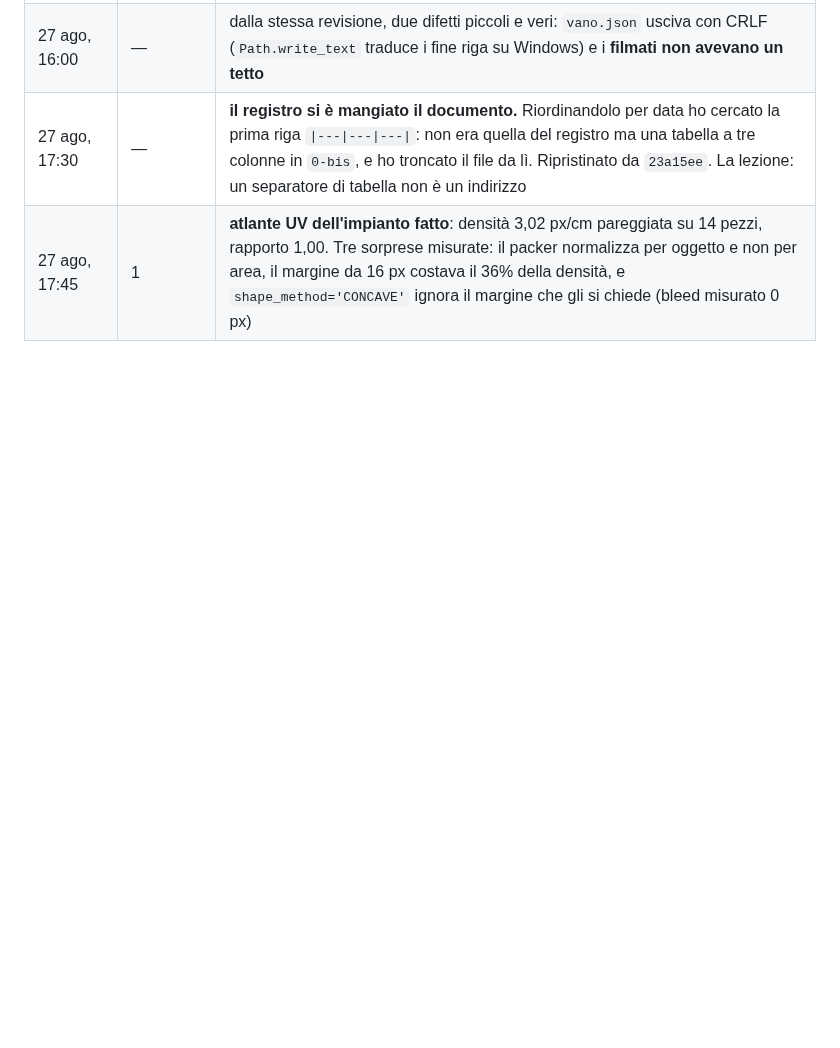
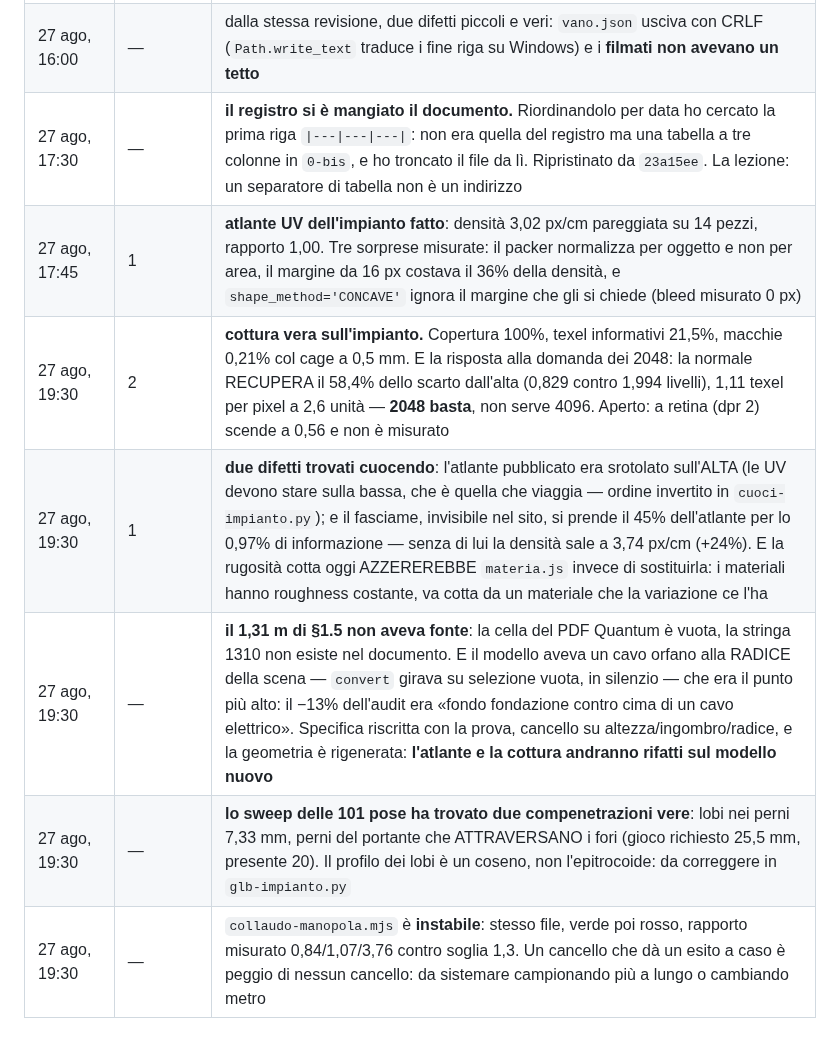
Before and after one commit to Villani85/nautica, a Markdown page: docs/15-PASS-PBR.md, the part around the change. Drawn GitHub-style; blank space fills up the shorter version.

Commit message:
Registro: la cottura risponde (2048 basta), e il 1,31 m non aveva fonte
Cinque righe di registro in docs/15, dai referti degli ultimi agenti:

- la normale cotta a 2048 recupera il 58,4% dello scarto dall'alta a
  2,6 unita': il pass regge senza salire a 4096;
- ma l'atlante pubblicato era srotolato sull'ALTA e le UV devono stare
  sulla bassa; e il fasciame invisibile si mangia il 45% dell'atlante;
- il 1,31 m prescritto da docs/14 §1.5 non esiste nel PDF citato come
  fonte (cella vuota): la specifica e' stata riscritta con la prova, e
  il -13% dell'audit era un cavo elettrico orfano alla radice della
  scena, prodotto da un convert su selezione vuota;
- lo sweep delle 101 pose ha trovato due compenetrazioni vere nel
  riduttore (7,33 mm nei lobi, perni che attraversano i fori): il
  profilo e' un coseno, non l'epitrocoide;
- collaudo-manopola e' instabile (verde/rosso sullo stesso file) e va
  sistemato.

Nota: la correzione della virgola in peso.mjs era gia' entrata nel
commit precedente -- il suo messaggio diceva "va nel prossimo" ed era
gia' dentro. Il cancello dei pesi e' verde su tutte le righe.

Co-Authored-By: Claude Opus 5 (1M context) <noreply@anthropic.com>
Claude-Session: https://claude.ai/code/session_01Pt57ugFQzQaeBRGjR96Hmh

```diff
--- a/docs/15-PASS-PBR.md
+++ b/docs/15-PASS-PBR.md
@@ -743,3 +743,8 @@ giusta. Metterle prima vorrebbe dire sporcare un materiale sbagliato.
 | 27 ago, 16:00 | — | dalla stessa revisione, due difetti piccoli e veri: `vano.json` usciva con CRLF (`Path.write_text` traduce i fine riga su Windows) e i **filmati non avevano un tetto** |
 | 27 ago, 17:30 | — | **il registro si è mangiato il documento.** Riordinandolo per data ho cercato la prima riga `\|---\|---\|---\|`: non era quella del registro ma una tabella a tre colonne in `0-bis`, e ho troncato il file da lì. Ripristinato da `23a15ee`. La lezione: un separatore di tabella non è un indirizzo |
 | 27 ago, 17:45 | 1 | **atlante UV dell'impianto fatto**: densità 3,02 px/cm pareggiata su 14 pezzi, rapporto 1,00. Tre sorprese misurate: il packer normalizza per oggetto e non per area, il margine da 16 px costava il 36% della densità, e `shape_method='CONCAVE'` ignora il margine che gli si chiede (bleed misurato 0 px) |
+| 27 ago, 19:30 | 2 | **cottura vera sull'impianto.** Copertura 100%, texel informativi 21,5%, macchie 0,21% col cage a 0,5 mm. E la risposta alla domanda dei 2048: la normale RECUPERA il 58,4% dello scarto dall'alta (0,829 contro 1,994 livelli), 1,11 texel per pixel a 2,6 unità — **2048 basta**, non serve 4096. Aperto: a retina (dpr 2) scende a 0,56 e non è misurato |
+| 27 ago, 19:30 | 1 | **due difetti trovati cuocendo**: l'atlante pubblicato era srotolato sull'ALTA (le UV devono stare sulla bassa, che è quella che viaggia — ordine invertito in `cuoci-impianto.py`); e il fasciame, invisibile nel sito, si prende il 45% dell'atlante per lo 0,97% di informazione — senza di lui la densità sale a 3,74 px/cm (+24%). E la rugosità cotta oggi AZZEREREBBE `materia.js` invece di sostituirla: i materiali hanno roughness costante, va cotta da un materiale che la variazione ce l'ha |
+| 27 ago, 19:30 | — | **il 1,31 m di §1.5 non aveva fonte**: la cella del PDF Quantum è vuota, la stringa 1310 non esiste nel documento. E il modello aveva un cavo orfano alla RADICE della scena — `convert` girava su selezione vuota, in silenzio — che era il punto più alto: il −13% dell'audit era «fondo fondazione contro cima di un cavo elettrico». Specifica riscritta con la prova, cancello su altezza/ingombro/radice, e la geometria è rigenerata: **l'atlante e la cottura andranno rifatti sul modello nuovo** |
+| 27 ago, 19:30 | — | **lo sweep delle 101 pose ha trovato due compenetrazioni vere**: lobi nei perni 7,33 mm, perni del portante che ATTRAVERSANO i fori (gioco richiesto 25,5 mm, presente 20). Il profilo dei lobi è un coseno, non l'epitrocoide: da correggere in `glb-impianto.py` |
+| 27 ago, 19:30 | — | `collaudo-manopola.mjs` è **instabile**: stesso file, verde poi rosso, rapporto misurato 0,84/1,07/3,76 contro soglia 1,3. Un cancello che dà un esito a caso è peggio di nessun cancello: da sistemare campionando più a lungo o cambiando metro |
```
